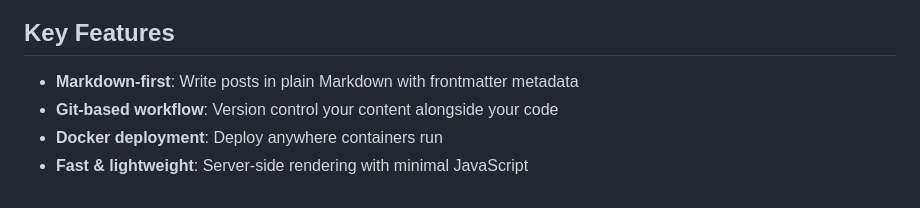
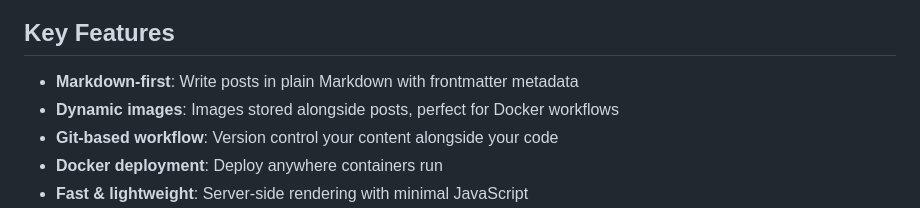
Before and after one commit to ctorresmx/scriba, a Markdown page: README.md, the part around the change. GitHub-like rendering.

Commit message:
Add image support for posts (#12)
* Add image support for posts

* Add proper handling of traversal attacks

```diff
--- a/README.md
+++ b/README.md
@@ -12,6 +12,8 @@ deploy with Docker. No databases, no admin panels, no complexity.
 ## Key Features
 
 - **Markdown-first**: Write posts in plain Markdown with frontmatter metadata
+- **Dynamic images**: Images stored alongside posts, perfect for Docker
+  workflows
 - **Git-based workflow**: Version control your content alongside your code
 - **Docker deployment**: Deploy anywhere containers run
 - **Fast & lightweight**: Server-side rendering with minimal JavaScript
```
Also changed, not shown: CONTENT.md (+22 -2 lines), posts/2025-05-12-hi-there.md (+6 -1 lines), posts/images/rustacean.png (added), 7 other files.
